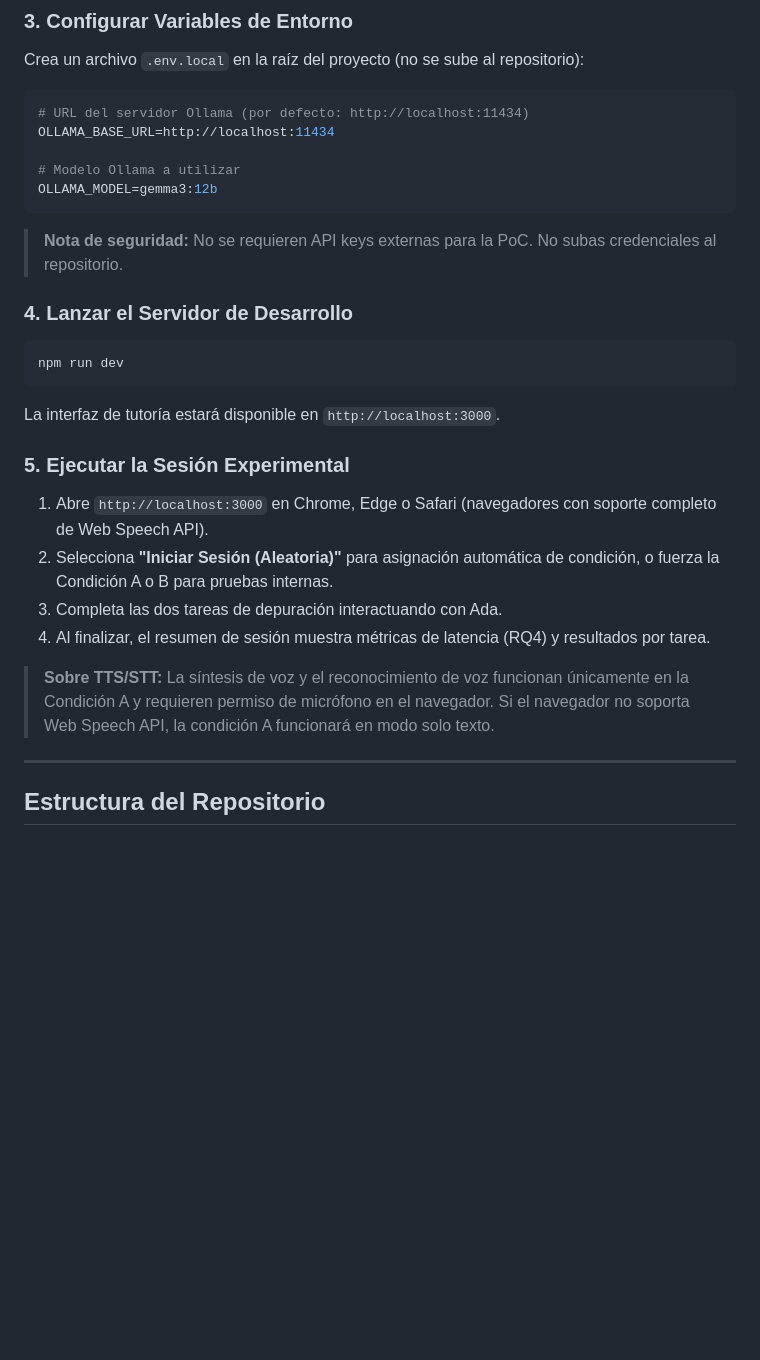
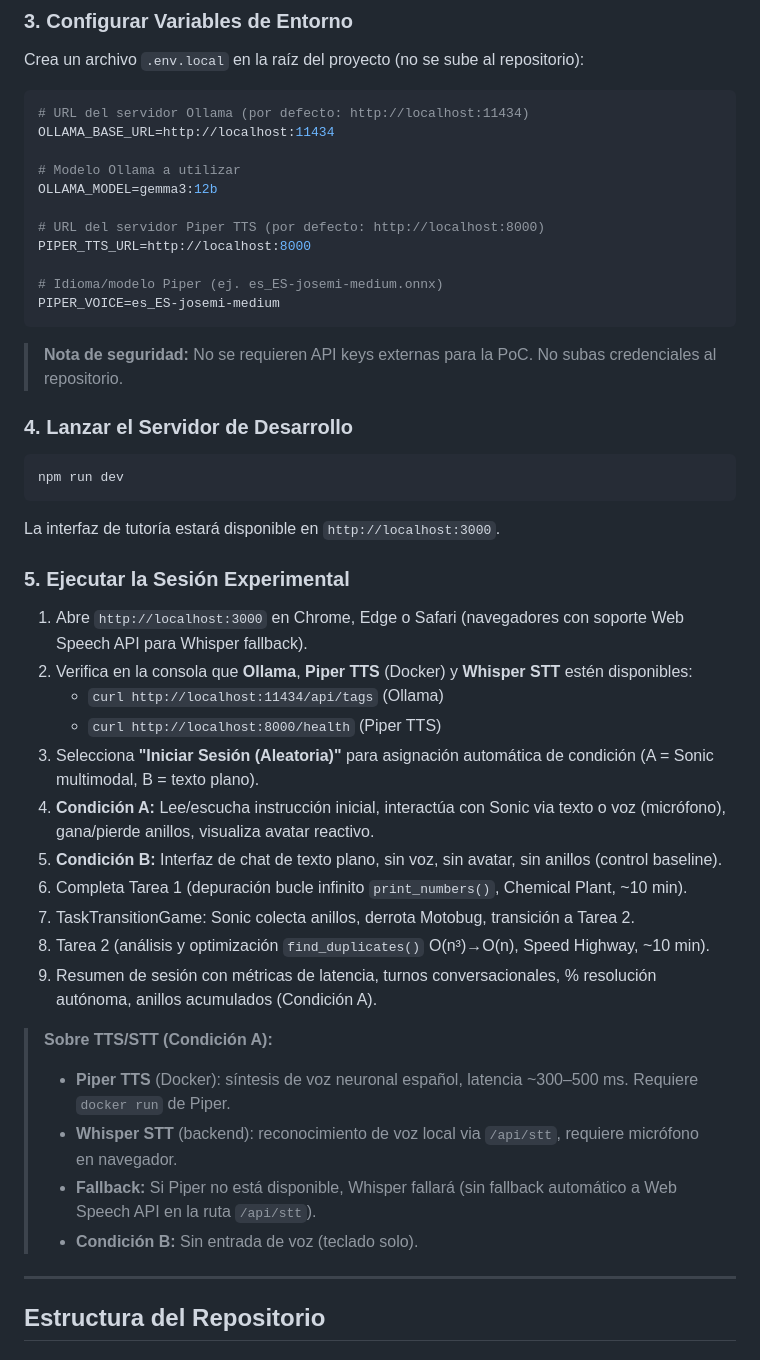
Before and after one commit to GabrielFallas/va-socratic-learning, a Markdown page: README.md, the part around one of its changes. Drawn GitHub-style; blank space fills up the shorter version.

````diff
--- a/README.md
+++ b/README.md
@@ -94,6 +108,12 @@ OLLAMA_BASE_URL=http://localhost:11434
 
 # Modelo Ollama a utilizar
 OLLAMA_MODEL=gemma3:12b
+
+# URL del servidor Piper TTS (por defecto: http://localhost:8000)
+PIPER_TTS_URL=http://localhost:8000
+
+# Idioma/modelo Piper (ej. es_ES-josemi-medium.onnx)
+PIPER_VOICE=es_ES-josemi-medium
 ```
 
 > **Nota de seguridad:** No se requieren API keys externas para la PoC. No subas credenciales al repositorio.
@@ -108,12 +128,23 @@ La interfaz de tutoría estará disponible en `http://localhost:3000`.
 
 ### 5. Ejecutar la Sesión Experimental
 
-1. Abre `http://localhost:3000` en Chrome, Edge o Safari (navegadores con soporte completo de Web Speech API).
-2. Selecciona **"Iniciar Sesión (Aleatoria)"** para asignación automática de condición, o fuerza la Condición A o B para pruebas internas.
-3. Completa las dos tareas de depuración interactuando con Ada.
-4. Al finalizar, el resumen de sesión muestra métricas de latencia (RQ4) y resultados por tarea.
+1. Abre `http://localhost:3000` en Chrome, Edge o Safari (navegadores con soporte Web Speech API para Whisper fallback).
+2. Verifica en la consola que **Ollama**, **Piper TTS** (Docker) y **Whisper STT** estén disponibles:
+   - `curl http://localhost:11434/api/tags` (Ollama)
+   - `curl http://localhost:8000/health` (Piper TTS)
+3. Selecciona **"Iniciar Sesión (Aleatoria)"** para asignación automática de condición (A = Sonic multimodal, B = texto plano).
+4. **Condición A:** Lee/escucha instrucción inicial, interactúa con Sonic via texto o voz (micrófono), gana/pierde anillos, visualiza avatar reactivo.
+5. **Condición B:** Interfaz de chat de texto plano, sin voz, sin avatar, sin anillos (control baseline).
+6. Completa Tarea 1 (depuración bucle infinito `print_numbers()`, Chemical Plant, ~10 min).
+7. TaskTransitionGame: Sonic colecta anillos, derrota Motobug, transición a Tarea 2.
+8. Tarea 2 (análisis y optimización `find_duplicates()` O(n³)→O(n), Speed Highway, ~10 min).
+9. Resumen de sesión con métricas de latencia, turnos conversacionales, % resolución autónoma, anillos acumulados (Condición A).
 
-> **Sobre TTS/STT:** La síntesis de voz y el reconocimiento de voz funcionan únicamente en la Condición A y requieren permiso de micrófono en el navegador. Si el navegador no soporta Web Speech API, la condición A funcionará en modo solo texto.
+> **Sobre TTS/STT (Condición A):**
+> - **Piper TTS** (Docker): síntesis de voz neuronal español, latencia ~300–500 ms. Requiere `docker run` de Piper.
+> - **Whisper STT** (backend): reconocimiento de voz local via `/api/stt`, requiere micrófono en navegador.
+> - **Fallback:** Si Piper no está disponible, Whisper fallará (sin fallback automático a Web Speech API en la ruta `/api/stt`).
+> - **Condición B:** Sin entrada de voz (teclado solo).
 
 ---
 
````
Also changed, not shown: other parts of README.md (+60 -40 lines).
